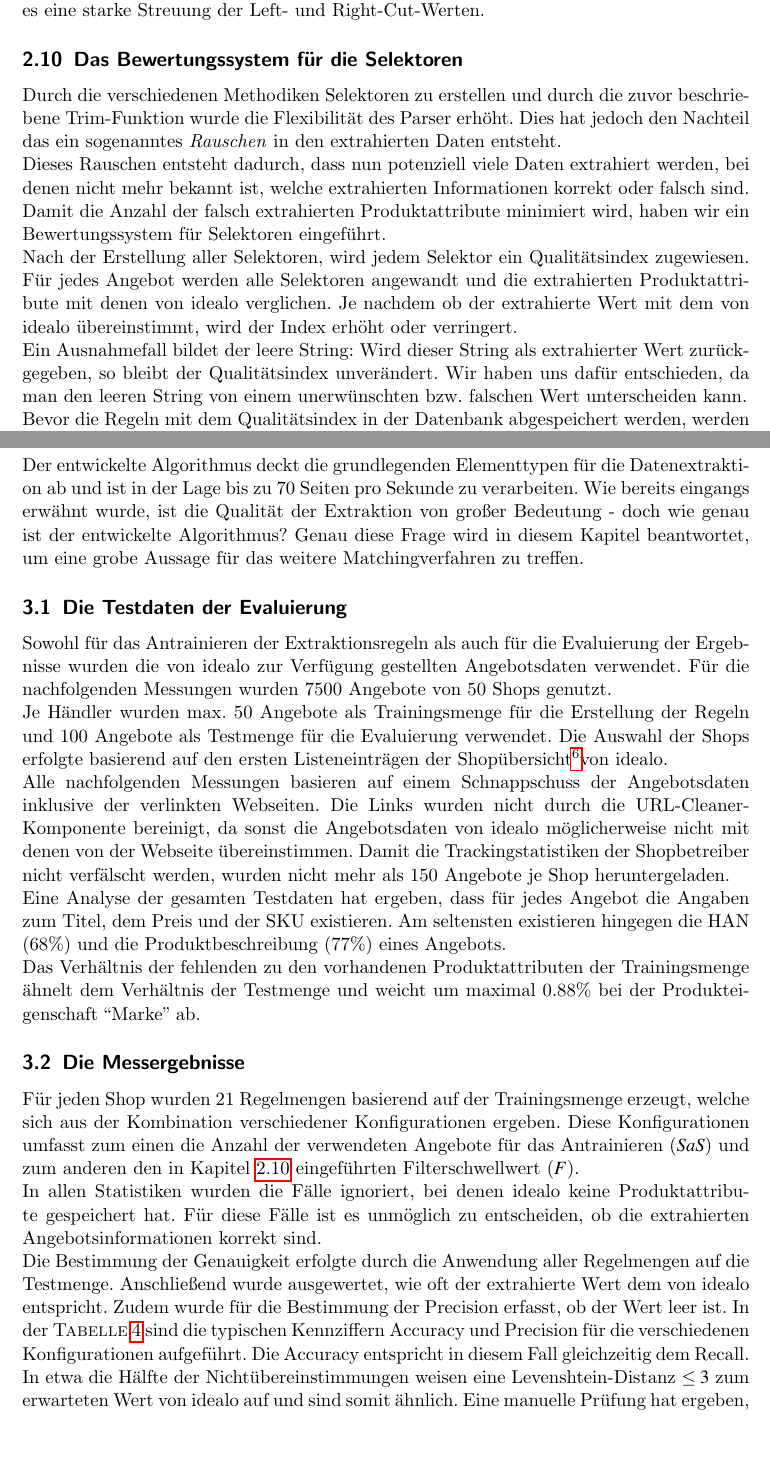
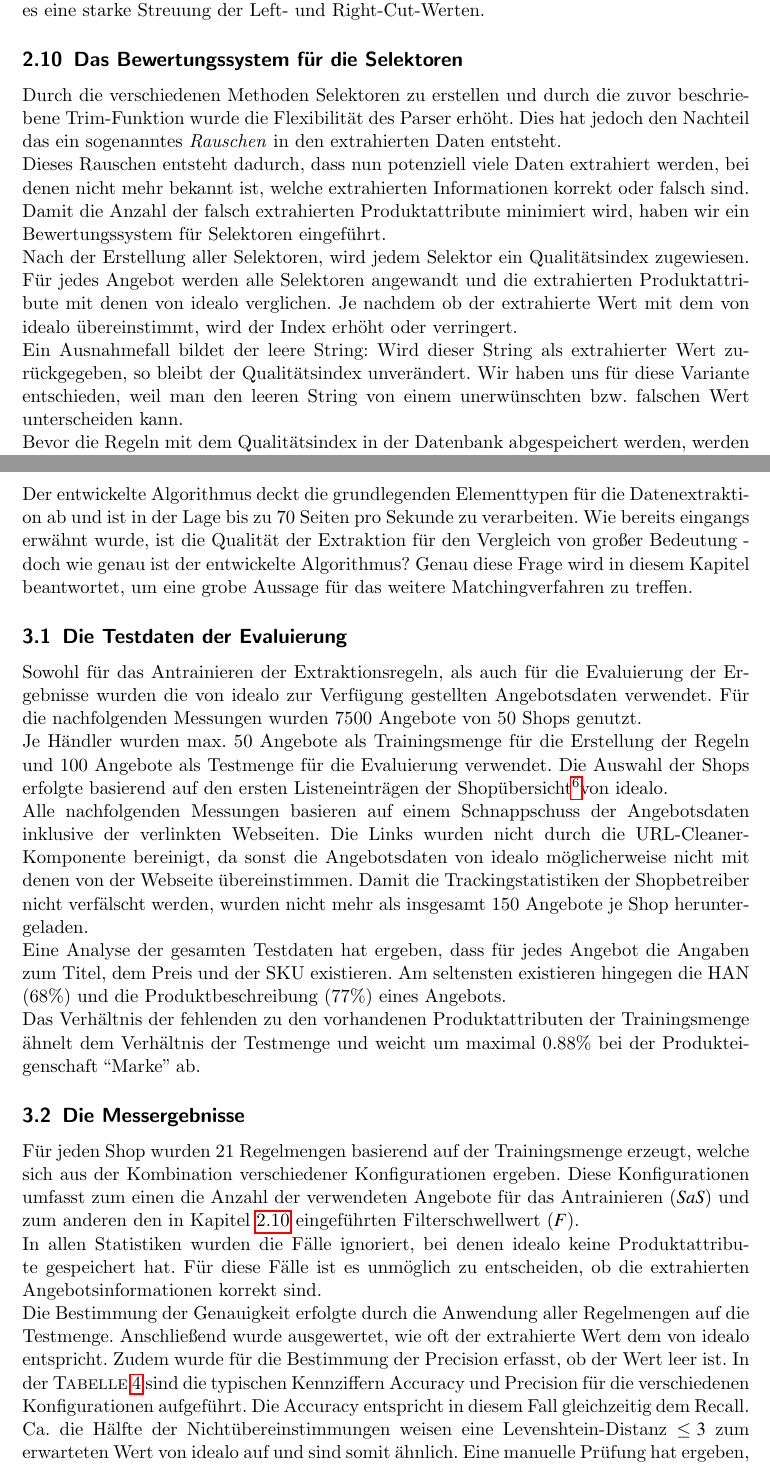
Before and after one commit to deeps96/Bachelorarbeit, a LaTeX paper (src/main.tex, which reads src/Algorithmus.tex, src/Evaluierung.tex): two parts of pages 11 and 12 of 16 before the commit and two parts of pages 11 and 13 of 17 after it, joined at a grey line, cut so that both start at the same text, the shorter picture padded with empty space. Compiled offline with pdfLaTeX.

Commit message:
Feedback Mama 2/2

```diff
--- a/src/Algorithmus.tex
+++ b/src/Algorithmus.tex
@@ -363,7 +363,7 @@ denen der Webseite abweicht, so gibt es eine starke Streuung der Left- und Right
 \subsection{Das Bewertungssystem für die Selektoren}
 \label{subsec:bewertungssystem}
 
-Durch die verschiedenen Methodiken Selektoren zu erstellen und durch die zuvor beschriebene Trim-Funktion wurde die
+Durch die verschiedenen Methoden Selektoren zu erstellen und durch die zuvor beschriebene Trim-Funktion wurde die
 Flexibilität des Parser erhöht.
 Dies hat jedoch den Nachteil das ein sogenanntes \textit{Rauschen} in den extrahierten Daten entsteht.
 
@@ -379,8 +379,8 @@ Je nachdem ob der extrahierte Wert mit dem von idealo übereinstimmt, wird der I
 
 Ein Ausnahmefall bildet der leere String: Wird dieser String als extrahierter Wert zurückgegeben, so bleibt der
 Qualitätsindex unverändert.
-Wir haben uns dafür entschieden, da man den leeren String von einem unerwünschten bzw.\  falschen Wert unterscheiden
-kann.
+Wir haben uns für diese Variante entschieden, weil man den leeren String von einem unerwünschten bzw.\
+falschen Wert unterscheiden kann.
 
 Bevor die Regeln mit dem Qualitätsindex in der Datenbank abgespeichert werden, werden diese auf den Intervall $[0; 1]$
 normalisiert.
--- a/src/Evaluierung.tex
+++ b/src/Evaluierung.tex
@@ -3,14 +3,14 @@
 
 Der entwickelte Algorithmus deckt die grundlegenden Elementtypen für die Datenextraktion ab und ist in der Lage bis
 zu 70 Seiten pro Sekunde zu verarbeiten.
-Wie bereits eingangs erwähnt wurde, ist die Qualität der Extraktion von großer Bedeutung - doch wie genau ist der
-entwickelte Algorithmus?
+Wie bereits eingangs erwähnt wurde, ist die Qualität der Extraktion für den Vergleich von großer Bedeutung - doch wie
+genau ist der entwickelte Algorithmus?
 Genau diese Frage wird in diesem Kapitel beantwortet, um eine grobe Aussage für das weitere Matchingverfahren zu
 treffen.
 
 \subsection{Die Testdaten der Evaluierung}
 \label{subsec:testdaten}
-Sowohl für das Antrainieren der Extraktionsregeln als auch für die Evaluierung der Ergebnisse wurden die von idealo
+Sowohl für das Antrainieren der Extraktionsregeln, als auch für die Evaluierung der Ergebnisse wurden die von idealo
 zur Verfügung gestellten Angebotsdaten verwendet.
 Für die nachfolgenden Messungen wurden 7500 Angebote von 50 Shops genutzt.
 
@@ -22,8 +22,8 @@ Die Auswahl der Shops erfolgte basierend auf den ersten Listeneinträgen der Sho
 Alle nachfolgenden Messungen basieren auf einem Schnappschuss der Angebotsdaten inklusive der verlinkten Webseiten.
 Die Links wurden nicht durch die URL-Cleaner-Komponente bereinigt, da sonst die Angebotsdaten von idealo
 möglicherweise nicht mit denen von der Webseite übereinstimmen.
-Damit die Trackingstatistiken der Shopbetreiber nicht verfälscht werden, wurden nicht mehr als 150 Angebote je Shop
-heruntergeladen.
+Damit die Trackingstatistiken der Shopbetreiber nicht verfälscht werden, wurden nicht mehr als insgesamt 150 Angebote
+je Shop heruntergeladen.
 
 Eine Analyse der gesamten Testdaten hat ergeben, dass für jedes Angebot die Angaben zum Titel, dem Preis und der SKU
 existieren.
@@ -69,7 +69,7 @@ Die Accuracy entspricht in diesem Fall gleichzeitig dem Recall.
     \label{tab:accuracy-precision}
 \end{table}
 
-In etwa die Hälfte der Nichtübereinstimmungen weisen eine Levenshtein-Distanz $\leq 3$ zum erwarteten Wert von idealo
+Ca. die Hälfte der Nichtübereinstimmungen weisen eine Levenshtein-Distanz $\leq 3$ zum erwarteten Wert von idealo
 auf und sind somit ähnlich.
 Eine manuelle Prüfung hat ergeben, dass oftmals Kodierungsfehler oder unterschiedliche Trennzeichen eine
 Übereinstimmung verhindern.
```
Also changed, not shown: src/Abschluss.tex (+3 -3 lines), src/Zusammenfassung.tex (+5 -5 lines).
